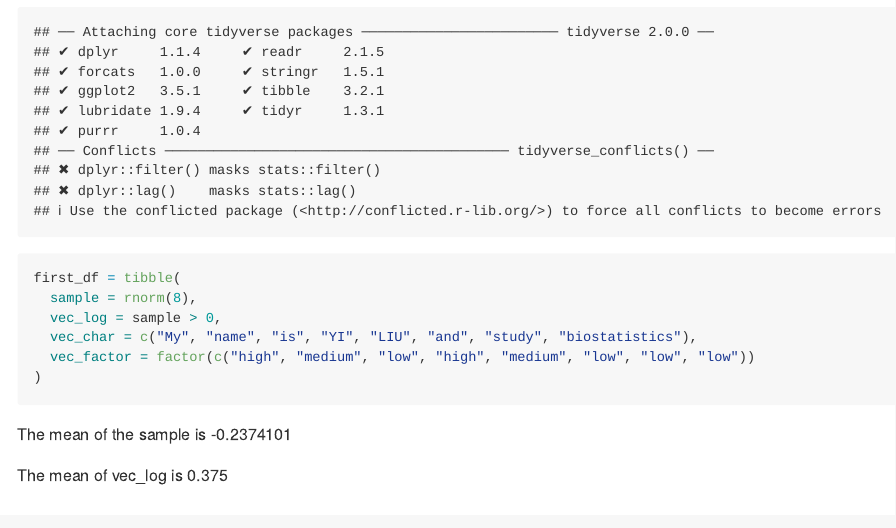
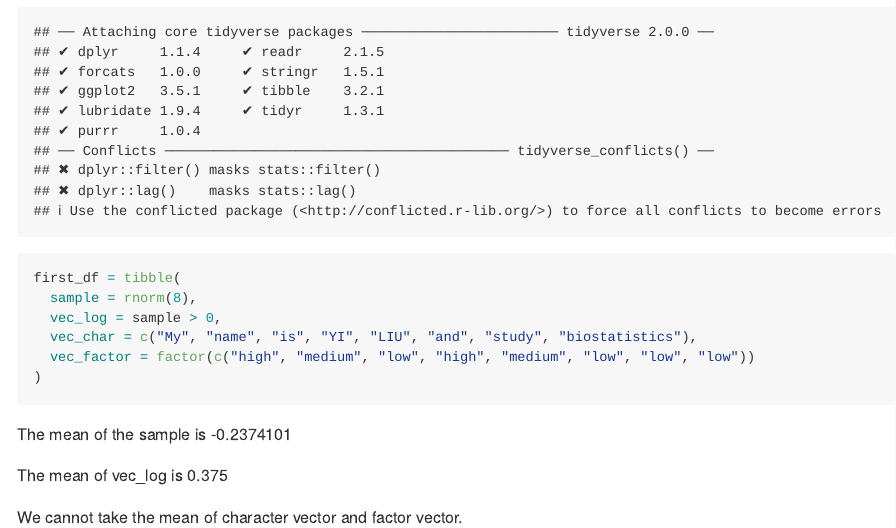
Before and after one commit to moly261/p8105_hw1_yl4358, an R Markdown document (p8105_hw1_yl4358.Rmd): the page in a window 1100 px wide, from 210 px down. Rendered offline with R 4.5, knitr and Pandoc, with nearby package versions; code that draws random numbers runs with fixed seeds of ours.

Commit message:
we could not take the mean of character vector and factor vector.

```diff
--- a/p8105_hw1_yl4358.Rmd
+++ b/p8105_hw1_yl4358.Rmd
@@ -18,3 +18,5 @@ first_df = tibble(
 The mean of the sample is `r mean(pull(first_df, sample))`
 
 The mean of vec_log is `r mean(pull(first_df, vec_log))`
+
+We cannot take the mean of character vector and factor vector.
```
Also changed, not shown: p8105_hw1_yl4358.md.
